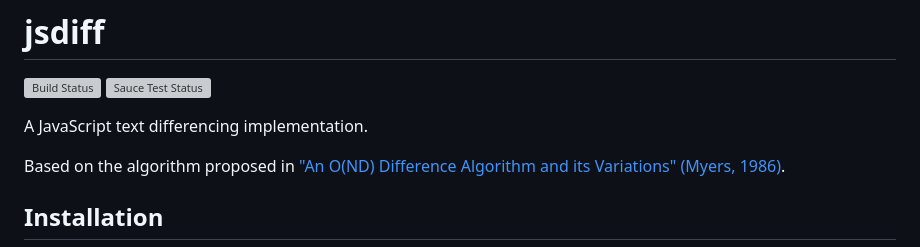
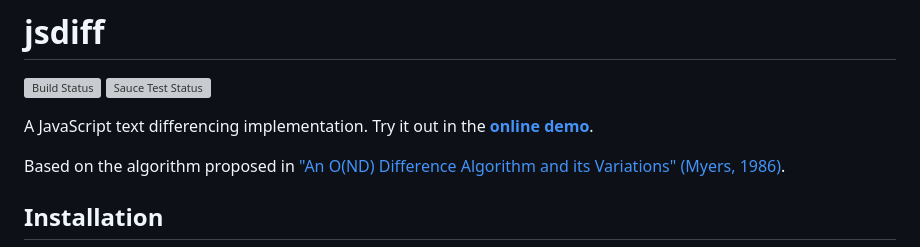
Before and after one commit to kpdecker/jsdiff, a Markdown page: README.md, the part around one of its changes. Drawn GitHub-style; grey boxes are pictures that could not be loaded.

Commit message:
Move demo link to the top of the README (#370)
Co-authored-by: Mark Amery <markrobertamery@gmail.com>

```diff
--- a/README.md
+++ b/README.md
@@ -3,7 +3,7 @@
 [![Build Status](https://secure.travis-ci.org/kpdecker/jsdiff.svg)](http://travis-ci.org/kpdecker/jsdiff)
 [![Sauce Test Status](https://saucelabs.com/buildstatus/jsdiff)](https://saucelabs.com/u/jsdiff)
 
-A JavaScript text differencing implementation.
+A JavaScript text differencing implementation. Try it out in the **[online demo](https://kpdecker.github.io/jsdiff)**.
 
 Based on the algorithm proposed in
 ["An O(ND) Difference Algorithm and its Variations" (Myers, 1986)](http://citeseerx.ist.psu.edu/viewdoc/summary?doi=10.1.1.4.6927).
```
Also changed, not shown: other parts of README.md (+0 -2 lines).
